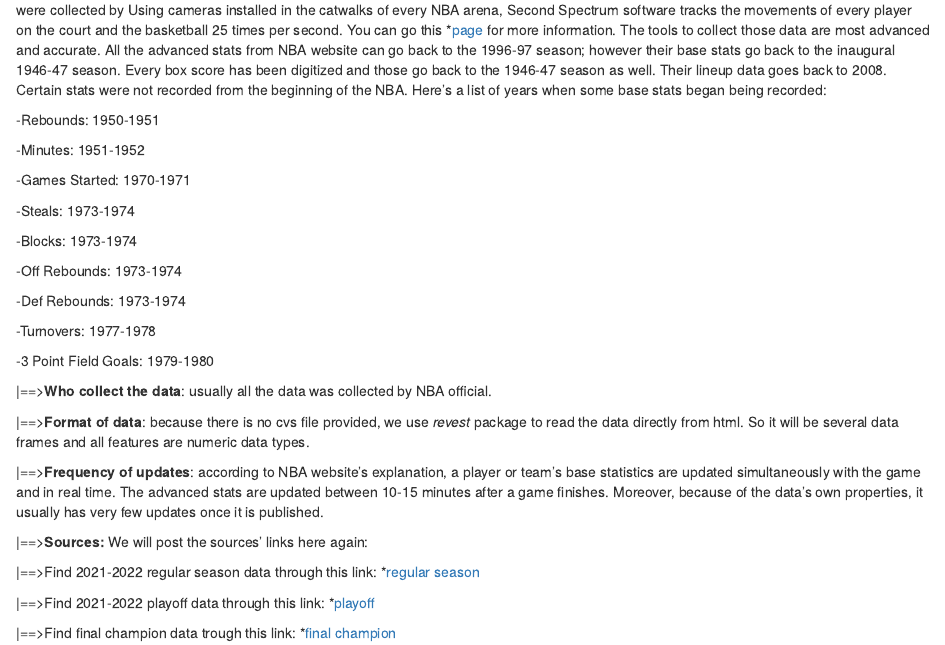
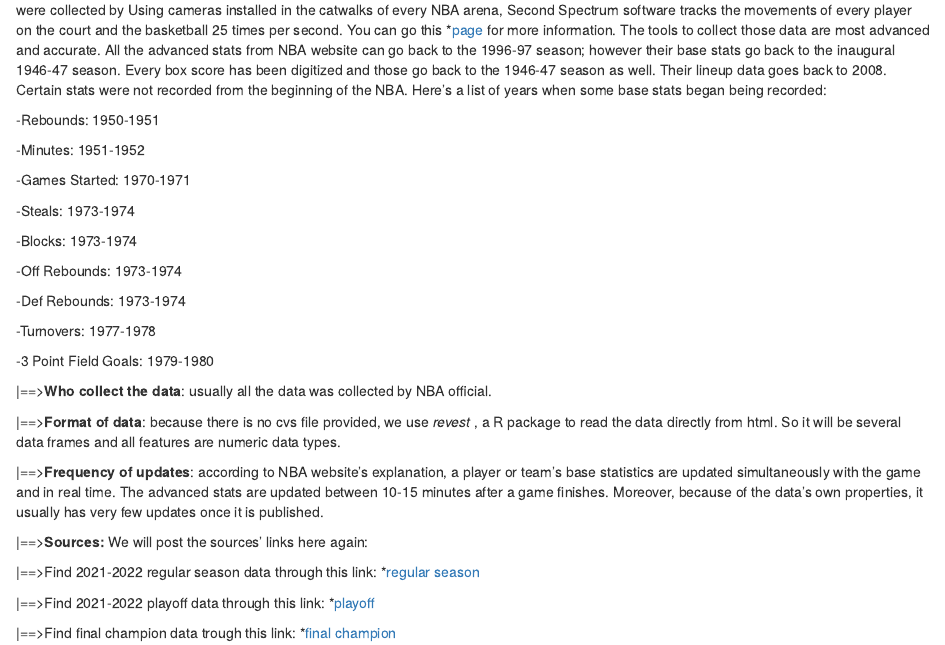
Before and after one commit to WayneLin552/nba_2021_analyze, an R Markdown document (proposal.Rmd): the page in a window 1100 px wide, from 1200 px down. Rendered offline with R 4.5, knitr and Pandoc, with nearby package versions; drawn as R Markdown's standard HTML page in place of the format the file asks for.

Commit message:
commit -all

```diff
--- a/proposal.Rmd
+++ b/proposal.Rmd
@@ -89,7 +89,7 @@ All the advanced stats from NBA website can go back to the 1996-97 season; howev
 
 |==>**Who collect the data**: usually all the data was collected by NBA official.
 
-|==>**Format of data**: because there is no cvs file provided, we use *revest* package to read the data directly from html. So it will be several data frames and all features are numeric data types.
+|==>**Format of data**: because there is no cvs file provided, we use *revest* , a R package to read the data directly from html. So it will be several data frames and all features are numeric data types.
 
 |==>**Frequency of updates**: according to NBA website's explanation, a player or team’s base statistics are updated simultaneously with the game and in real time. The advanced stats are updated between 10-15 minutes after a game finishes. Moreover, because of the data's own properties, it usually has very few updates once it is published.
 
```
